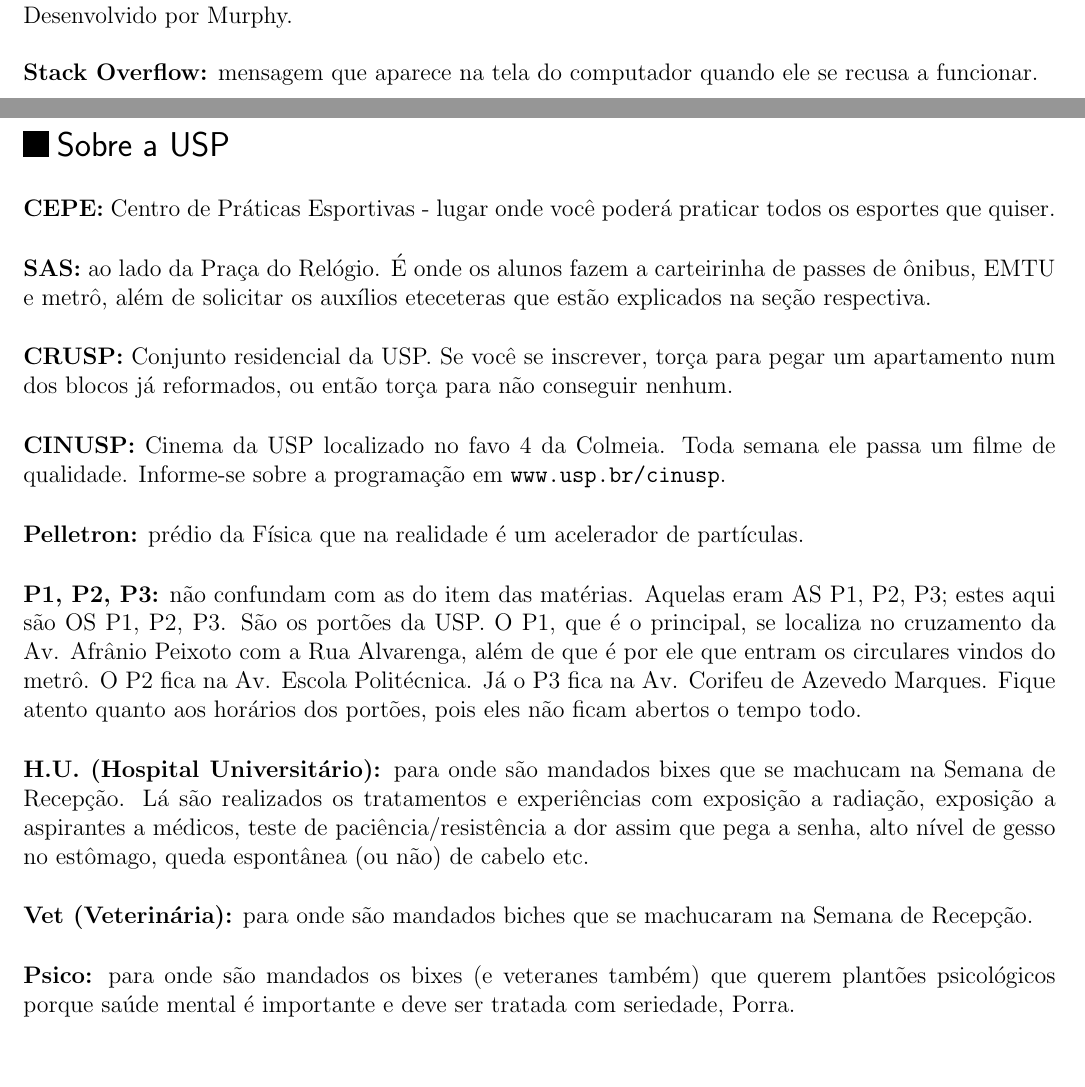
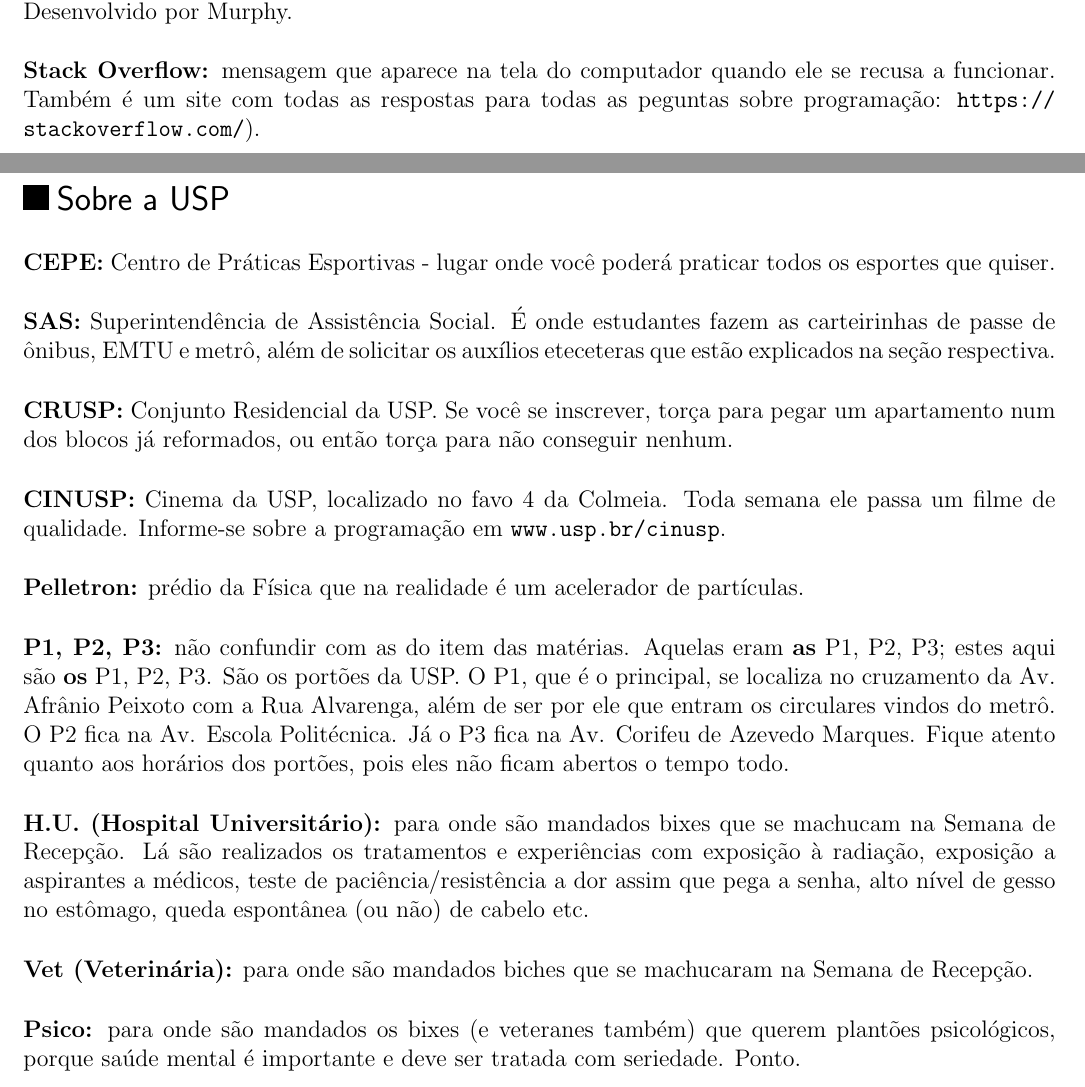
Before and after one commit to Kazuo256/guiadobixo, a LaTeX document (src/GuiaDoBixo.tex, which reads src/glossario.tex): two parts of pages 110 and 111 of 112, joined at a grey line, cut so that both start at the same text, the shorter picture padded with empty space. Compiled offline with pdfLaTeX.

Commit message:
TODO - Revisar seção "Glossário"
Troquei o Porra por Ponto

```diff
--- a/src/glossario.tex
+++ b/src/glossario.tex
@@ -48,10 +49,11 @@ qualidades. Atenção: ele ainda fará você se sentir incompetente.
 de entrega de EP''. Desenvolvido por Murphy.
 
 {\bf Stack Overflow:} mensagem que aparece na tela do computador
-quando ele se recusa a funcionar.
+quando ele se recusa a funcionar. Também é um site com todas as respostas
+para todas as peguntas sobre programação: \url{https://stackoverflow.com/}).
 
-{\bf Teorema Fundamental do EP:} ''O EP só funcionará no dia da entrega.'' Não
-confunda com o Corolário 42 da Lei de Murphy: ''O EP só {\bf não} funcionará no
+{\bf Teorema Fundamental do EP:} ``O EP só funcionará no dia da entrega.'' Não
+confunda com o Corolário 42 da Lei de Murphy: ``O EP só {\bf não} funcionará no
 dia da entrega!''
 
 {\bf Linux:} sistema operacional criado totalmente em linguagem C, graças a um
@@ -68,11 +70,11 @@ se usar.
 {\bf CEPE:} Centro de Práticas Esportivas - lugar onde você poderá praticar
 todos os esportes que quiser.
 
-{\bf SAS:} ao lado da Praça do Relógio. É onde os alunos fazem a carteirinha
-de passes de ônibus, EMTU e metrô, além de solicitar os auxílios eteceteras que
-estão explicados na seção respectiva.
+{\bf SAS:} Superintendência de Assistência Social. É onde estudantes fazem as
+carteirinhas de passe de ônibus, EMTU e metrô, além de solicitar os auxílios
+eteceteras que estão explicados na seção respectiva.
 
-{\bf CRUSP:} Conjunto residencial da USP. Se você se inscrever, torça para
+{\bf CRUSP:} Conjunto Residencial da USP. Se você se inscrever, torça para
 pegar um apartamento num dos blocos já reformados, ou então torça para não
 conseguir nenhum.
 
@@ -80,29 +82,33 @@ conseguir nenhum.
 
 % {\bf Favos:} um monte de prédios hexagonais encravados no meio do CRUSP.
 
-{\bf CINUSP:} Cinema da USP localizado no favo 4 da Colmeia. Toda semana ele
-passa um filme de qualidade. Informe-se sobre a programação em {\tt www.usp.br/cinusp}.
+{\bf CINUSP:} Cinema da USP, localizado no favo 4 da Colmeia. Toda semana ele
+passa um filme de qualidade. Informe-se sobre a programação em
+\url{www.usp.br/cinusp}.
 
 {\bf Pelletron:} prédio da Física que na realidade é um acelerador de
 partículas.
 
-{\bf P1, P2, P3:} não confundam com as do item das matérias. Aquelas eram AS P1, P2, P3;
-estes aqui são OS P1, P2, P3. São os portões da USP. O P1, que é o principal, se localiza
-no cruzamento da Av. Afrânio Peixoto com a Rua Alvarenga, além de que é por ele que
-entram os circulares vindos do metrô. O P2 fica na Av. Escola Politécnica. Já o P3
-fica na Av. Corifeu de Azevedo Marques. Fique atento quanto aos horários dos portões,
-pois eles não ficam abertos o tempo todo.
+{\bf P1, P2, P3:} não confundir com as do item das matérias. Aquelas eram
+{\bf as} P1, P2, P3; estes aqui são {\bf os} P1, P2, P3. São os portões da USP.
+O P1, que é o principal, se localiza no cruzamento da Av. Afrânio Peixoto com a
+Rua Alvarenga, além de ser por ele que entram os circulares vindos do metrô.
+O P2 fica na Av. Escola Politécnica. Já o P3 fica na Av. Corifeu de Azevedo
+Marques. Fique atento quanto aos horários dos portões, pois eles não ficam
+abertos o tempo todo.
 
-{\bf H.U. (Hospital Universitário):} para onde são mandados bixes que se machucam na Semana de Recepção.
-Lá são realizados os tratamentos e experiências com
-exposição a radiação, exposição a aspirantes a médicos, teste de
+{\bf H.U. (Hospital Universitário):} para onde são mandados bixes que se
+machucam na Semana de Recepção. Lá são realizados os tratamentos e experiências
+com exposição à radiação, exposição a aspirantes a médicos, teste de
 paciência/resistência a dor assim que pega a senha, alto nível de gesso no
 estômago, queda espontânea (ou não) de cabelo etc.
 
-{\bf Vet (Veterinária):} para onde são mandados biches que se machucaram na Semana de Recepção.
+{\bf Vet (Veterinária):} para onde são mandados biches que se machucaram na
+Semana de Recepção.
 
-{\bf Psico:} para onde são mandados os bixes (e veteranes também) que querem plantões
-psicológicos porque saúde mental é importante e deve ser tratada com seriedade, Porra.
+{\bf Psico:} para onde são mandados os bixes (e veteranes também) que querem
+plantões psicológicos, porque saúde mental é importante e deve ser tratada com
+seriedade. Ponto.
 
 \end{subsecao}
 \end{secao}
```
Also changed, not shown: src/glossario.tex (21 more changed lines).
